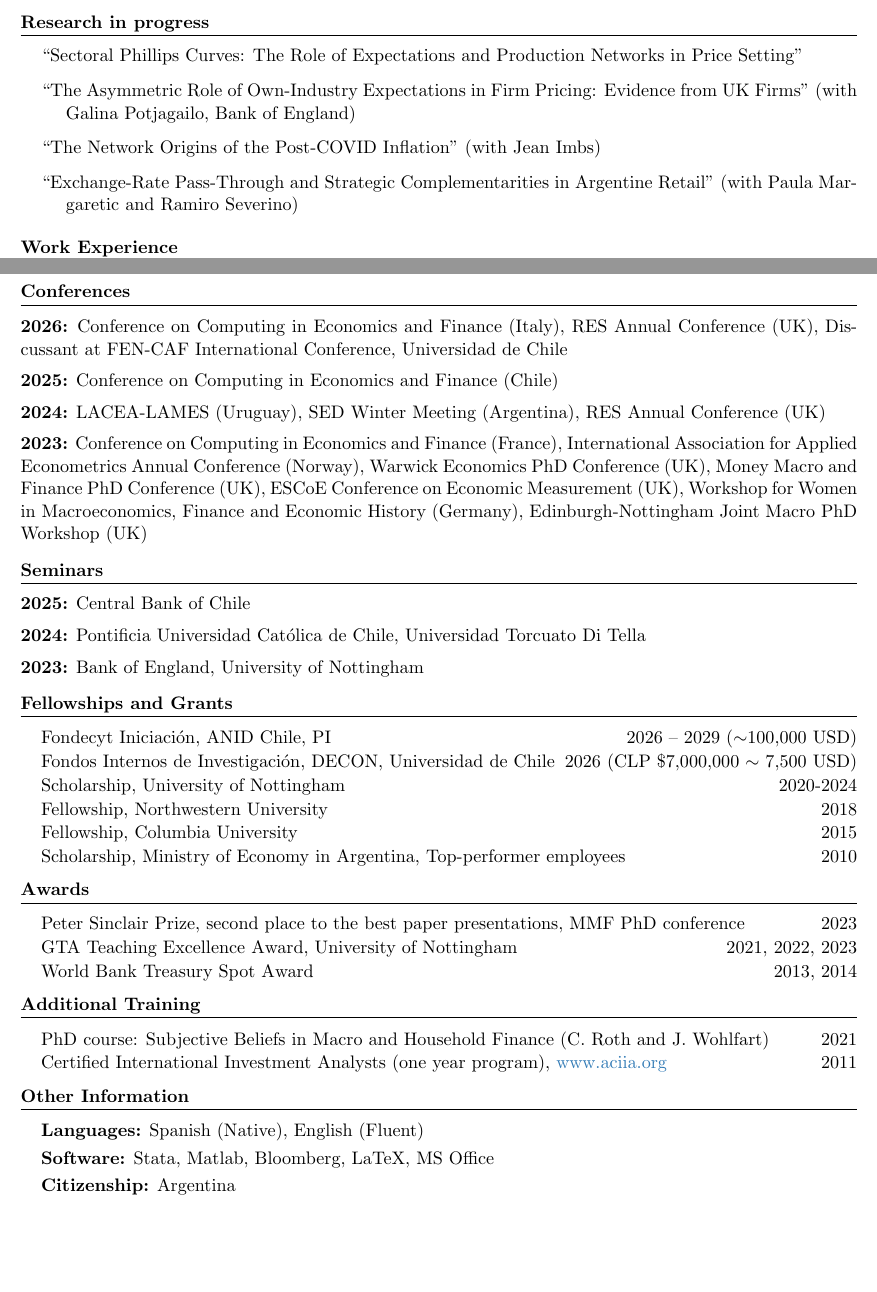
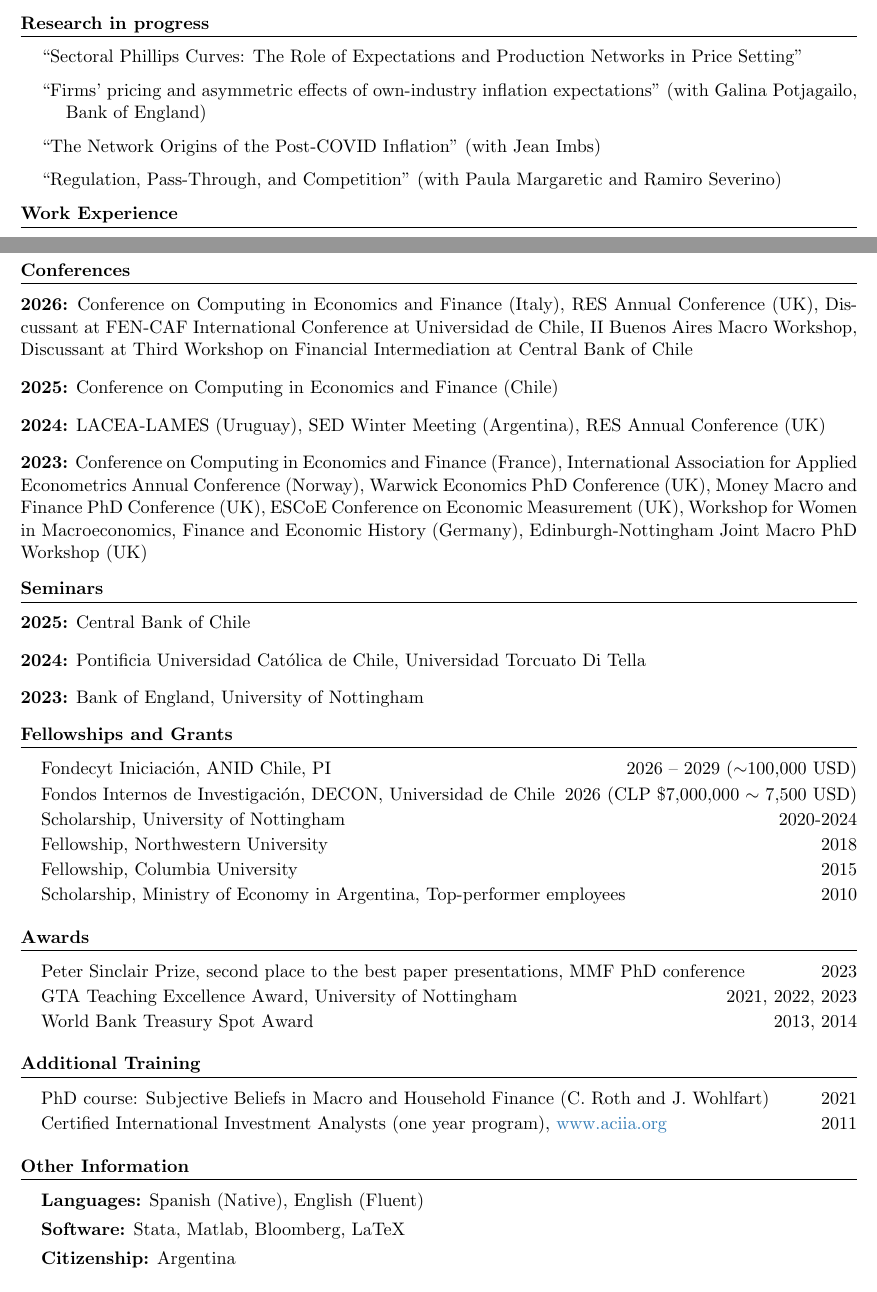
Before and after one commit to cgriffa/Cristina_Griffa_cv, a LaTeX document (main.tex): two parts of pages 1 and 2 of 3, joined at a grey line, cut so that both start at the same text, the shorter picture padded with empty space. Compiled offline with pdfLaTeX.

Commit message:
Updates from Overleaf

```diff
--- a/main.tex
+++ b/main.tex
@@ -113,9 +113,10 @@ Email: \href{mailto:cgriffa@fen.uchile.cl}{cgriffa@fen.uchile.cl} \\
 \setlength\itemsep{0.1cm}
 \itemindent=-15pt
 \item``Sectoral Phillips Curves: The Role of Expectations and Production Networks in Price Setting''
-\item ``The Asymmetric Role of Own-Industry Expectations in Firm Pricing: Evidence from UK Firms'' (with Galina Potjagailo, Bank of England)
+\item ``Firms’ pricing and asymmetric effects of
+own-industry inflation expectations'' (with Galina Potjagailo, Bank of England)
 \item ``The Network Origins of the Post-COVID Inflation'' (with Jean Imbs)
-\item ``Exchange-Rate Pass-Through and Strategic Complementarities in Argentine Retail'' (with Paula Margaretic and Ramiro Severino)
+\item ``Regulation, Pass-Through, and Competition'' (with Paula Margaretic and Ramiro Severino)
 % \\ \item ``The heterogeneous impact of monetary policy across sectors in the UK: A proxy FAVAR approach'' (with Miguel Herculano, University of Glasgow)
 \end{list}
 
@@ -145,7 +146,7 @@ Monetary Policy (Master's; 2026), Macroeconomics II (2025, 2026), Econometric Th
 
 \section*{Conferences}
 \vspace{-0.2cm}
-\noindent\textbf{2026:} Conference on Computing in Economics and Finance (Italy), RES Annual Conference (UK), Discussant at FEN-CAF International Conference, Universidad de Chile \bigbreak \vspace{-0.1cm}
+\noindent\textbf{2026:} Conference on Computing in Economics and Finance (Italy), RES Annual Conference (UK), Discussant at FEN-CAF International Conference at Universidad de Chile, II Buenos Aires Macro Workshop, Discussant at Third Workshop on Financial Intermediation at Central Bank of Chile \bigbreak \vspace{-0.1cm}
 \noindent\textbf{2025:} Conference on Computing in Economics and Finance (Chile) \bigbreak \vspace{-0.1cm}
 \noindent\textbf{2024:} LACEA-LAMES (Uruguay), SED Winter Meeting (Argentina), RES Annual Conference (UK) \bigbreak \vspace{-0.1cm}
 \noindent\textbf{2023:} Conference on Computing in Economics and Finance (France), International Association for Applied Econometrics Annual Conference (Norway), Warwick Economics PhD Conference (UK), Money Macro and Finance PhD Conference (UK), ESCoE Conference on Economic Measurement (UK), Workshop for Women in Macroeconomics, Finance and Economic History (Germany), Edinburgh-Nottingham Joint Macro PhD Workshop (UK)
@@ -204,7 +205,7 @@ Monetary Policy (Master's; 2026), Macroeconomics II (2025, 2026), Econometric Th
 \itemindent=-15pt
 \setlength\itemsep{-0.5cm}
 \item \textbf{Languages:} Spanish (Native), English (Fluent) \\
-\item \textbf{Software:} Stata, Matlab, Bloomberg, LaTeX, MS Office \\ \item \textbf{Citizenship:} Argentina
+\item \textbf{Software:} Stata, Matlab, Bloomberg, LaTeX\\ \item \textbf{Citizenship:} Argentina
 \end{list}
 
 \section*{References}
```
